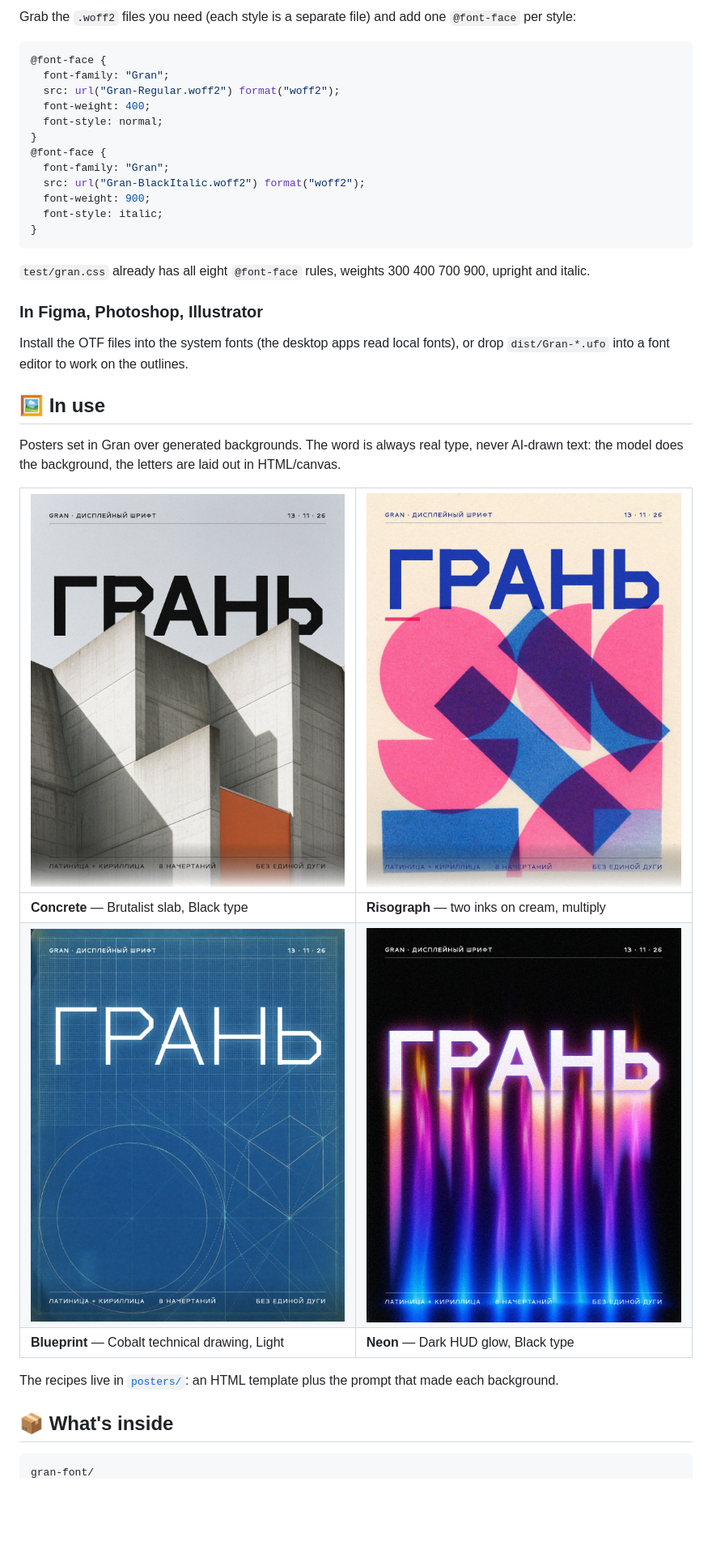
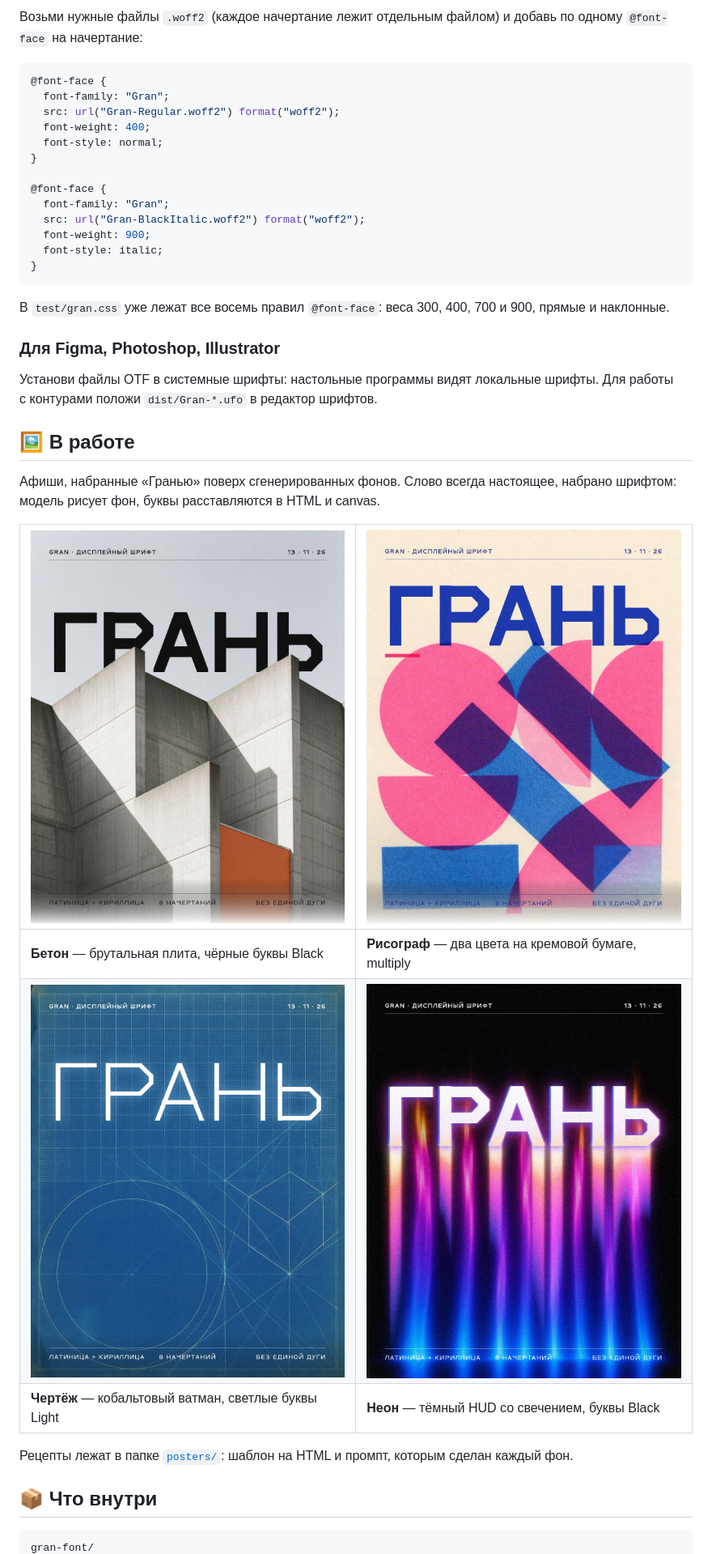
Before and after one commit to ungurenko/gran-font, a Markdown page: README.md, the part around one of its changes. Shown at 81% size. Drawn GitHub-style; blank space fills up the shorter version.

````diff
--- a/README.md
+++ b/README.md
@@ -58,5 +49,5 @@ through its desktop app — for those, use the web setup below.
 
-Grab the `.woff2` files you need (each style is a separate file) and add one `@font-face` per style:
+Возьми нужные файлы `.woff2` (каждое начертание лежит отдельным файлом) и добавь по одному `@font-face` на начертание:
 
 ```css
 @font-face {
@@ -65,6 +56,7 @@ Grab the `.woff2` files you need (each style is a separate file) and add one `@f
   font-weight: 400;
   font-style: normal;
 }
+
 @font-face {
   font-family: "Gran";
   src: url("Gran-BlackItalic.woff2") format("woff2");
@@ -73,15 +65,13 @@ Grab the `.woff2` files you need (each style is a separate file) and add one `@f
 }
 ```
 
-`test/gran.css` already has all eight `@font-face` rules, weights 300 400 700 900, upright and italic.
+В `test/gran.css` уже лежат все восемь правил `@font-face`: веса 300, 400, 700 и 900, прямые и наклонные.
 
-### In Figma, Photoshop, Illustrator
+### Для Figma, Photoshop, Illustrator
 
-Install the OTF files into the system fonts (the desktop apps read local fonts), or drop `dist/Gran-*.ufo` into a
-font editor to work on the outlines.
+Установи файлы OTF в системные шрифты: настольные программы видят локальные шрифты. Для работы с контурами положи `dist/Gran-*.ufo` в редактор шрифтов.
 
-## 🖼 In use
+## 🖼 В работе
 
-Posters set in Gran over generated backgrounds. The word is always real type, never AI-drawn text: the model does the
-background, the letters are laid out in HTML/canvas.
+Афиши, набранные «Гранью» поверх сгенерированных фонов. Слово всегда настоящее, набрано шрифтом: модель рисует фон, буквы расставляются в HTML и canvas.
 
@@ -89,11 +79,11 @@ background, the letters are laid out in HTML/canvas.
 | --- | --- |
-| **Concrete** — Brutalist slab, Black type | **Risograph** — two inks on cream, multiply |
-| ![Blueprint](docs/poster-blueprint.jpg) | ![Neon](docs/poster-neon.jpg) |
-| **Blueprint** — Cobalt technical drawing, Light | **Neon** — Dark HUD glow, Black type |
+| **Бетон** — брутальная плита, чёрные буквы Black | **Рисограф** — два цвета на кремовой бумаге, multiply |
+| ![Чертёж](docs/poster-blueprint.jpg) | ![Неон](docs/poster-neon.jpg) |
+| **Чертёж** — кобальтовый ватман, светлые буквы Light | **Неон** — тёмный HUD со свечением, буквы Black |
 
-The recipes live in [`posters/`](posters/README.md): an HTML template plus the prompt that made each background.
+Рецепты лежат в папке [`posters/`](posters/README.md): шаблон на HTML и промпт, которым сделан каждый фон.
 
-## 📦 What's inside
+## 📦 Что внутри
 
 ```
 gran-font/
````
Also changed, not shown: other parts of README.md (+65 -79 lines), posters/README.md (+25 -35 lines), docs/specimen.png.
